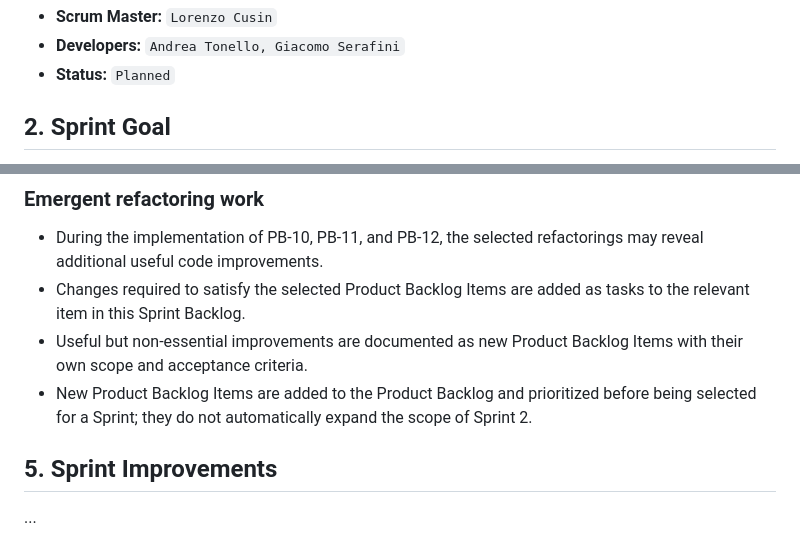
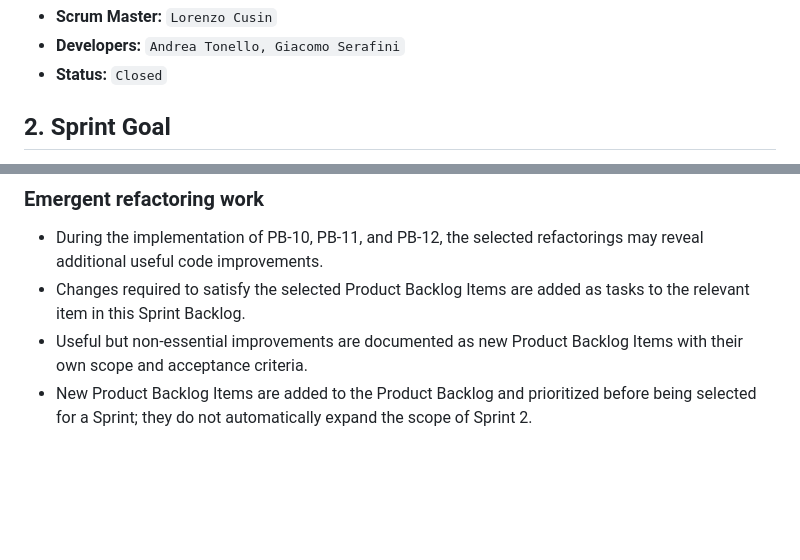
Before and after one commit to cuseto/SDMPong, a Markdown page: management/SPRINT_2.md, 2 parts joined by grey strips. Drawn GitHub-style; blank space fills up the shorter version.

Commit message:
Modify Sprint 2 details and close status

```diff
--- a/management/SPRINT_2.md
+++ b/management/SPRINT_2.md
@@ -9,6 +9,6 @@
 - **Scrum Master:** `Lorenzo Cusin`
 - **Developers:** `Andrea Tonello, Giacomo Serafini`
-- **Status:** `Planned`
+- **Status:** `Closed`
 
 ## 2. Sprint Goal
 
@@ -301,7 +301,3 @@ Feature: Validate the game model
 - Changes required to satisfy the selected Product Backlog Items are added as tasks to the relevant item in this Sprint Backlog.
 - Useful but non-essential improvements are documented as new Product Backlog Items with their own scope and acceptance criteria.
 - New Product Backlog Items are added to the Product Backlog and prioritized before being selected for a Sprint; they do not automatically expand the scope of Sprint 2.
-
-## 5. Sprint Improvements
-
-...
```
Also changed, not shown: other parts of management/SPRINT_2.md (+2 -2 lines).
